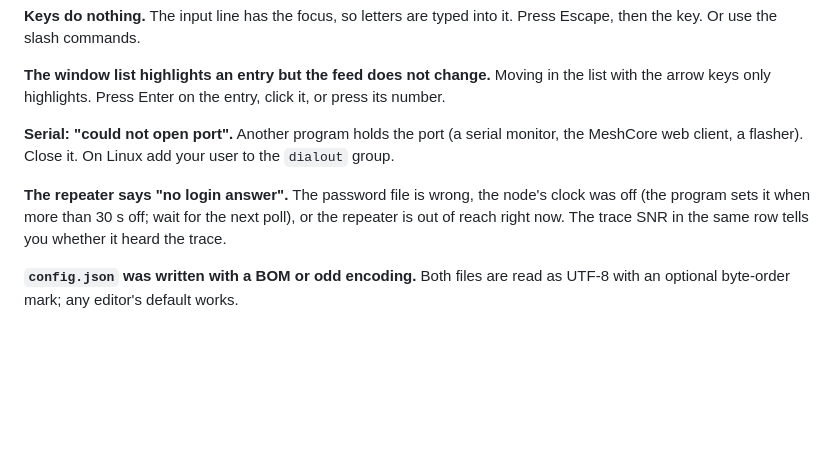
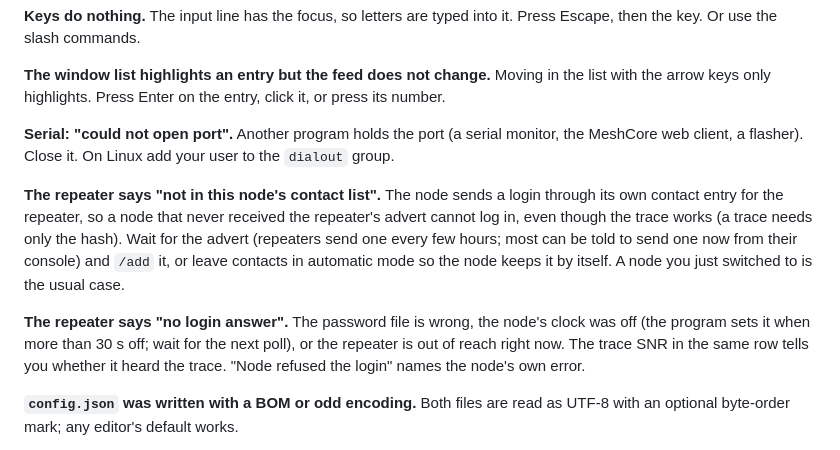
Before and after one commit to opensourcera/MeshOmit, a Markdown page: docs/troubleshooting.md, the part around the change. GitHub-like rendering; blank space fills up the shorter version.

Commit message:
Troubleshooting: a repeater the node has no contact for

```diff
--- a/docs/troubleshooting.md
+++ b/docs/troubleshooting.md
@@ -50,9 +50,16 @@ keys only highlights. Press Enter on the entry, click it, or press its number.
 **Serial: "could not open port".** Another program holds the port (a serial monitor, the MeshCore web
 client, a flasher). Close it. On Linux add your user to the `dialout` group.
 
+**The repeater says "not in this node's contact list".** The node sends a login through its own contact
+entry for the repeater, so a node that never received the repeater's advert cannot log in, even though
+the trace works (a trace needs only the hash). Wait for the advert (repeaters send one every few hours;
+most can be told to send one now from their console) and `/add` it, or leave contacts in automatic mode
+so the node keeps it by itself. A node you just switched to is the usual case.
+
 **The repeater says "no login answer".** The password file is wrong, the node's clock was off (the program
 sets it when more than 30 s off; wait for the next poll), or the repeater is out of reach right now. The
-trace SNR in the same row tells you whether it heard the trace.
+trace SNR in the same row tells you whether it heard the trace. "Node refused the login" names the
+node's own error.
 
 **`config.json` was written with a BOM or odd encoding.** Both files are read as UTF-8 with an optional
 byte-order mark; any editor's default works.
```
